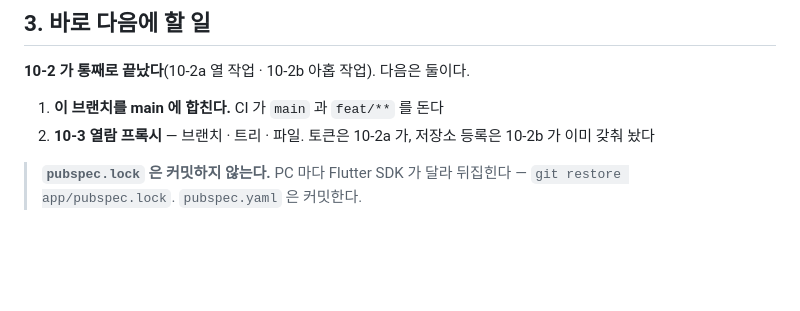
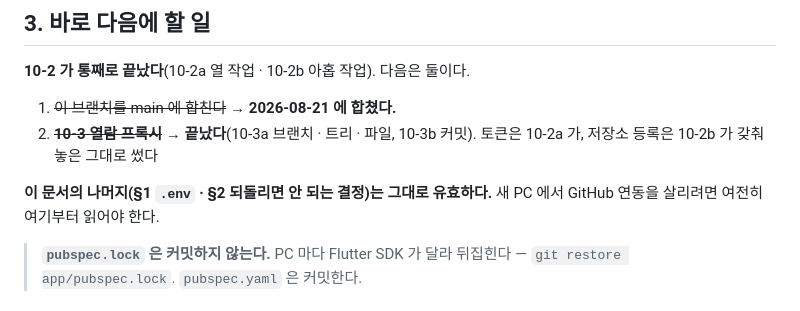
Before and after one commit to dbsrjs/Nexus, a Markdown page: docs/10-2a-인수인계.md, the part around the change. Rendered like a GitHub page; blank space fills up the shorter version.

```diff
--- a/docs/10-2a-인수인계.md
+++ b/docs/10-2a-인수인계.md
@@ -137,9 +137,12 @@ dart run build_runner build --delete-conflicting-outputs
 
 **10-2 가 통째로 끝났다**(10-2a 열 작업 · 10-2b 아홉 작업). 다음은 둘이다.
 
-1. **이 브랜치를 main 에 합친다.** CI 가 `main` 과 `feat/**` 를 돈다
-2. **10-3 열람 프록시** — 브랜치 · 트리 · 파일. 토큰은 10-2a 가, 저장소 등록은
-   10-2b 가 이미 갖춰 놨다
+1. ~~이 브랜치를 main 에 합친다~~ → **2026-08-21 에 합쳤다.**
+2. ~~**10-3 열람 프록시**~~ → **끝났다**(10-3a 브랜치 · 트리 · 파일, 10-3b 커밋).
+   토큰은 10-2a 가, 저장소 등록은 10-2b 가 갖춰 놓은 그대로 썼다
+
+**이 문서의 나머지(§1 `.env` · §2 되돌리면 안 되는 결정)는 그대로 유효하다.**
+새 PC 에서 GitHub 연동을 살리려면 여전히 여기부터 읽어야 한다.
 
 > **`pubspec.lock` 은 커밋하지 않는다.** PC 마다 Flutter SDK 가 달라 뒤집힌다 —
 > `git restore app/pubspec.lock`. `pubspec.yaml` 은 커밋한다.
```
Also changed, not shown: CLAUDE.md (+8 -8 lines), docs/전환-계획.md (+5 -5 lines).
